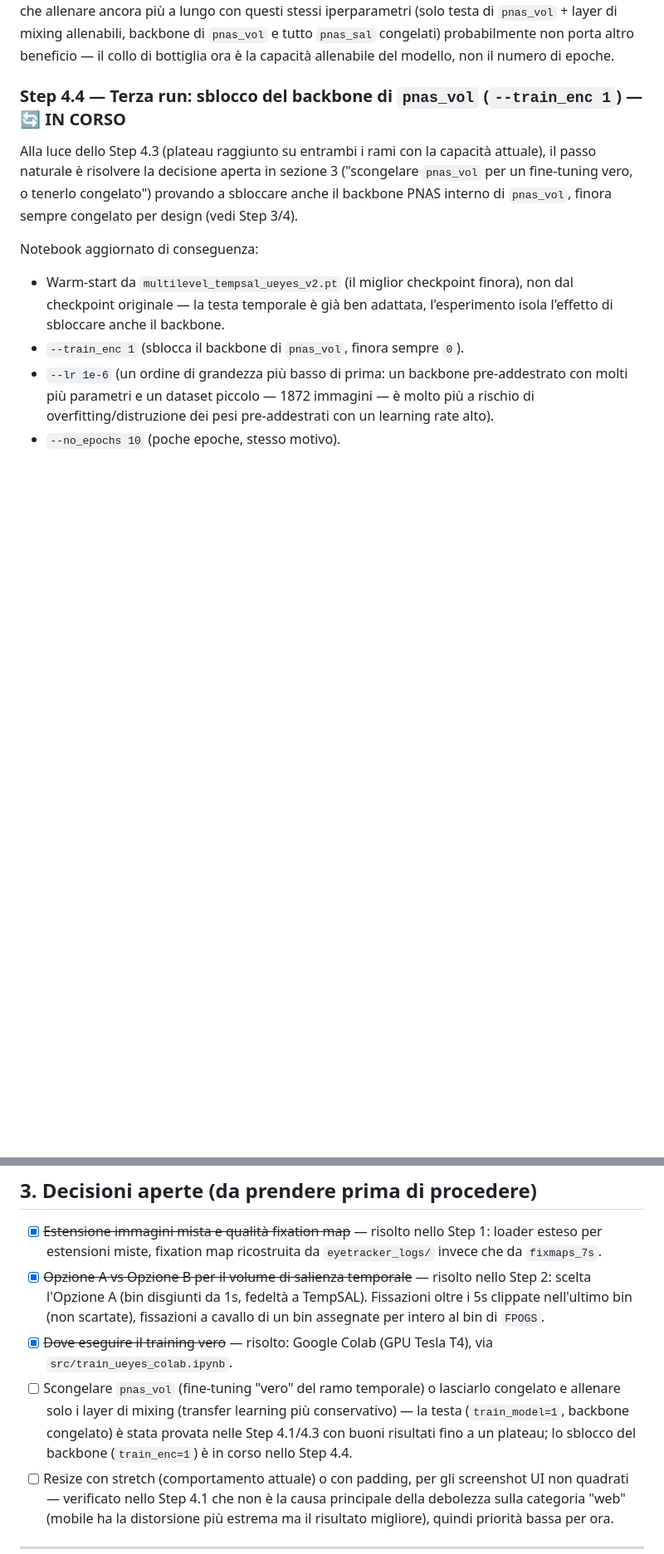
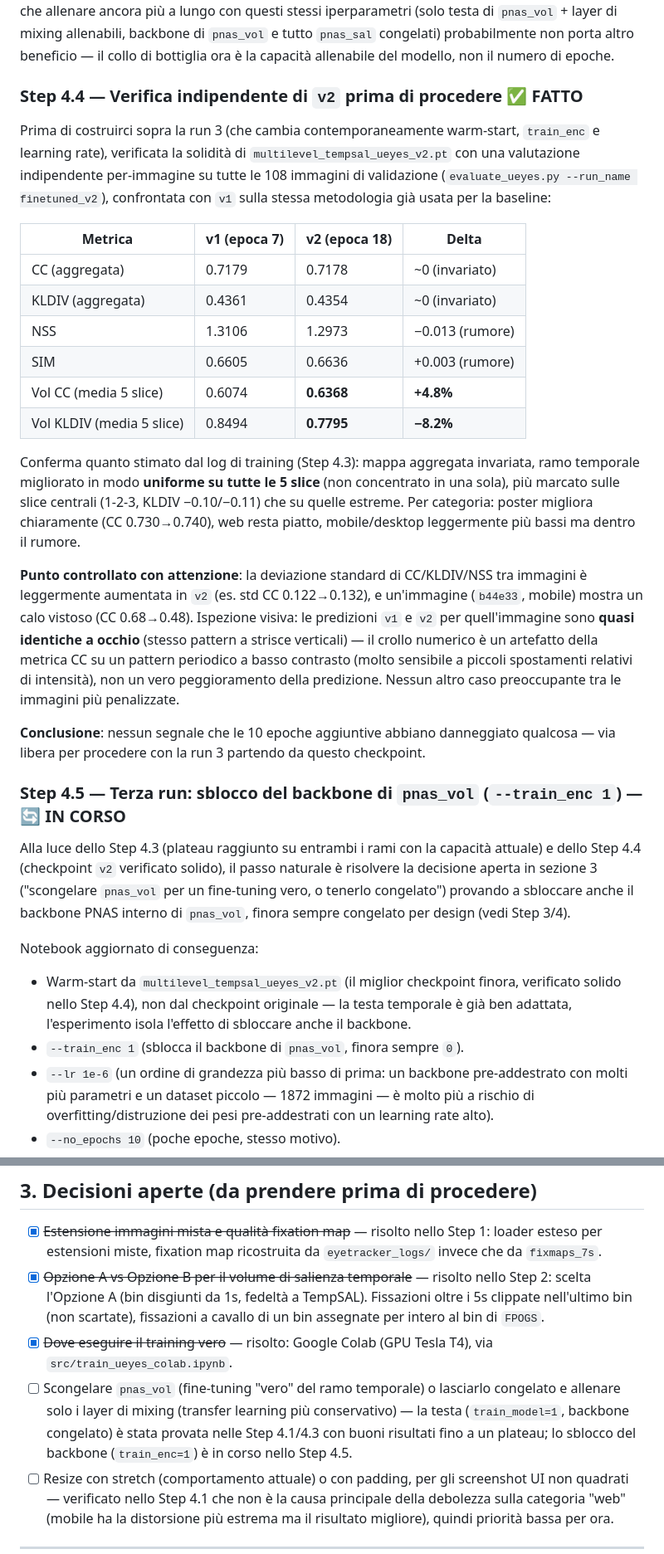
Before and after one commit to yuri-maradini/TempSal, a Markdown page: TODO.md, 2 parts joined by grey strips. Shown at 83% size. Rendered like a GitHub page; blank space fills up the shorter version.

Commit message:
Document v2 independent verification before the third run
Step 4.4 (new): full per-image evaluation of multilevel_tempsal_ueyes_v2.pt
on all 108 validation images, cross-checked against v1 -- confirms the
aggregate map is unchanged (as predicted) while the temporal branch
improves uniformly across all 5 slices (+4.8% Vol CC, -8.2% Vol KLDIV).
Investigated the one visible per-image regression (b44e33): predictions
look visually near-identical between v1/v2, so the CC swing is metric
sensitivity on a periodic low-contrast pattern, not a real regression.
Renumbered the backbone-unfreeze run to Step 4.5 (no content change,
just makes room for this verification step before it).

```diff
--- a/TODO.md
+++ b/TODO.md
@@ -249,12 +249,31 @@ Conferma l'ipotesi dello Step 4.2: la mappa aggregata era già satura ~epoca 7-1
 
 **Segnale da tenere d'occhio**: la loss di training continua a scendere in modo lineare fino alla fine (−0.51 → −0.53 nelle ultime epoche) mentre le metriche di validazione restano piatte — sintomo tipico di inizio overfitting silenzioso (il modello continua ad adattarsi al training set senza più guadagno di generalizzazione). Non ancora dannoso (le metriche di val non peggiorano), ma indica che allenare ancora più a lungo con questi stessi iperparametri (solo testa di `pnas_vol` + layer di mixing allenabili, backbone di `pnas_vol` e tutto `pnas_sal` congelati) probabilmente non porta altro beneficio — il collo di bottiglia ora è la capacità allenabile del modello, non il numero di epoche.
 
-### Step 4.4 — Terza run: sblocco del backbone di `pnas_vol` (`--train_enc 1`) — 🔄 IN CORSO
+### Step 4.4 — Verifica indipendente di `v2` prima di procedere ✅ FATTO
 
-Alla luce dello Step 4.3 (plateau raggiunto su entrambi i rami con la capacità attuale), il passo naturale è risolvere la decisione aperta in sezione 3 ("scongelare `pnas_vol` per un fine-tuning vero, o tenerlo congelato") provando a sbloccare anche il backbone PNAS interno di `pnas_vol`, finora sempre congelato per design (vedi Step 3/4).
+Prima di costruirci sopra la run 3 (che cambia contemporaneamente warm-start, `train_enc` e learning rate), verificata la solidità di `multilevel_tempsal_ueyes_v2.pt` con una valutazione indipendente per-immagine su tutte le 108 immagini di validazione (`evaluate_ueyes.py --run_name finetuned_v2`), confrontata con `v1` sulla stessa metodologia già usata per la baseline:
+
+| Metrica | v1 (epoca 7) | v2 (epoca 18) | Delta |
+|---|---|---|---|
+| CC (aggregata) | 0.7179 | 0.7178 | ~0 (invariato) |
+| KLDIV (aggregata) | 0.4361 | 0.4354 | ~0 (invariato) |
+| NSS | 1.3106 | 1.2973 | −0.013 (rumore) |
+| SIM | 0.6605 | 0.6636 | +0.003 (rumore) |
+| Vol CC (media 5 slice) | 0.6074 | **0.6368** | **+4.8%** |
+| Vol KLDIV (media 5 slice) | 0.8494 | **0.7795** | **−8.2%** |
+
+Conferma quanto stimato dal log di training (Step 4.3): mappa aggregata invariata, ramo temporale migliorato in modo **uniforme su tutte le 5 slice** (non concentrato in una sola), più marcato sulle slice centrali (1-2-3, KLDIV −0.10/−0.11) che su quelle estreme. Per categoria: poster migliora chiaramente (CC 0.730→0.740), web resta piatto, mobile/desktop leggermente più bassi ma dentro il rumore.
+
+**Punto controllato con attenzione**: la deviazione standard di CC/KLDIV/NSS tra immagini è leggermente aumentata in `v2` (es. std CC 0.122→0.132), e un'immagine (`b44e33`, mobile) mostra un calo vistoso (CC 0.68→0.48). Ispezione visiva: le predizioni `v1` e `v2` per quell'immagine sono **quasi identiche a occhio** (stesso pattern a strisce verticali) — il crollo numerico è un artefatto della metrica CC su un pattern periodico a basso contrasto (molto sensibile a piccoli spostamenti relativi di intensità), non un vero peggioramento della predizione. Nessun altro caso preoccupante tra le immagini più penalizzate.
+
+**Conclusione**: nessun segnale che le 10 epoche aggiuntive abbiano danneggiato qualcosa — via libera per procedere con la run 3 partendo da questo checkpoint.
+
+### Step 4.5 — Terza run: sblocco del backbone di `pnas_vol` (`--train_enc 1`) — 🔄 IN CORSO
+
+Alla luce dello Step 4.3 (plateau raggiunto su entrambi i rami con la capacità attuale) e dello Step 4.4 (checkpoint `v2` verificato solido), il passo naturale è risolvere la decisione aperta in sezione 3 ("scongelare `pnas_vol` per un fine-tuning vero, o tenerlo congelato") provando a sbloccare anche il backbone PNAS interno di `pnas_vol`, finora sempre congelato per design (vedi Step 3/4).
 
 Notebook aggiornato di conseguenza:
-- Warm-start da `multilevel_tempsal_ueyes_v2.pt` (il miglior checkpoint finora), non dal checkpoint originale — la testa temporale è già ben adattata, l'esperimento isola l'effetto di sbloccare anche il backbone.
+- Warm-start da `multilevel_tempsal_ueyes_v2.pt` (il miglior checkpoint finora, verificato solido nello Step 4.4), non dal checkpoint originale — la testa temporale è già ben adattata, l'esperimento isola l'effetto di sbloccare anche il backbone.
 - `--train_enc 1` (sblocca il backbone di `pnas_vol`, finora sempre `0`).
 - `--lr 1e-6` (un ordine di grandezza più basso di prima: un backbone pre-addestrato con molti più parametri e un dataset piccolo — 1872 immagini — è molto più a rischio di overfitting/distruzione dei pesi pre-addestrati con un learning rate alto).
 - `--no_epochs 10` (poche epoche, stesso motivo).
@@ -310,7 +329,7 @@ Dashboard avviata (`streamlit run app.py --server.port 8765`) e interrogata con
 - [x] ~~Estensione immagini mista e qualità fixation map~~ — risolto nello Step 1: loader esteso per estensioni miste, fixation map ricostruita da `eyetracker_logs/` invece che da `fixmaps_7s`.
 - [x] ~~Opzione A vs Opzione B per il volume di salienza temporale~~ — risolto nello Step 2: scelta l'Opzione A (bin disgiunti da 1s, fedeltà a TempSAL). Fissazioni oltre i 5s clippate nell'ultimo bin (non scartate), fissazioni a cavallo di un bin assegnate per intero al bin di `FPOGS`.
 - [x] ~~Dove eseguire il training vero~~ — risolto: Google Colab (GPU Tesla T4), via `src/train_ueyes_colab.ipynb`.
-- [ ] Scongelare `pnas_vol` (fine-tuning "vero" del ramo temporale) o lasciarlo congelato e allenare solo i layer di mixing (transfer learning più conservativo) — la testa (`train_model=1`, backbone congelato) è stata provata nelle Step 4.1/4.3 con buoni risultati fino a un plateau; lo sblocco del backbone (`train_enc=1`) è in corso nello Step 4.4.
+- [ ] Scongelare `pnas_vol` (fine-tuning "vero" del ramo temporale) o lasciarlo congelato e allenare solo i layer di mixing (transfer learning più conservativo) — la testa (`train_model=1`, backbone congelato) è stata provata nelle Step 4.1/4.3 con buoni risultati fino a un plateau; lo sblocco del backbone (`train_enc=1`) è in corso nello Step 4.5.
 - [ ] Resize con stretch (comportamento attuale) o con padding, per gli screenshot UI non quadrati — verificato nello Step 4.1 che non è la causa principale della debolezza sulla categoria "web" (mobile ha la distorsione più estrema ma il risultato migliore), quindi priorità bassa per ora.
 
 ---
```
